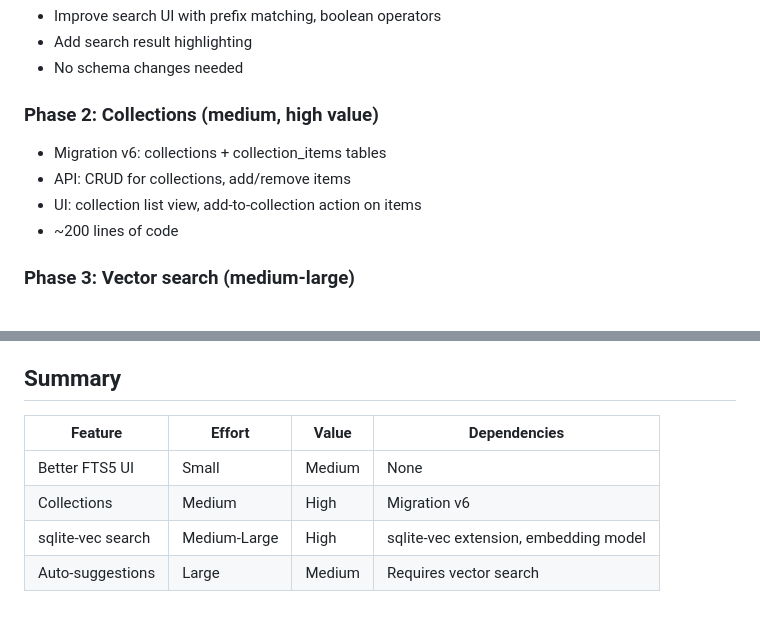
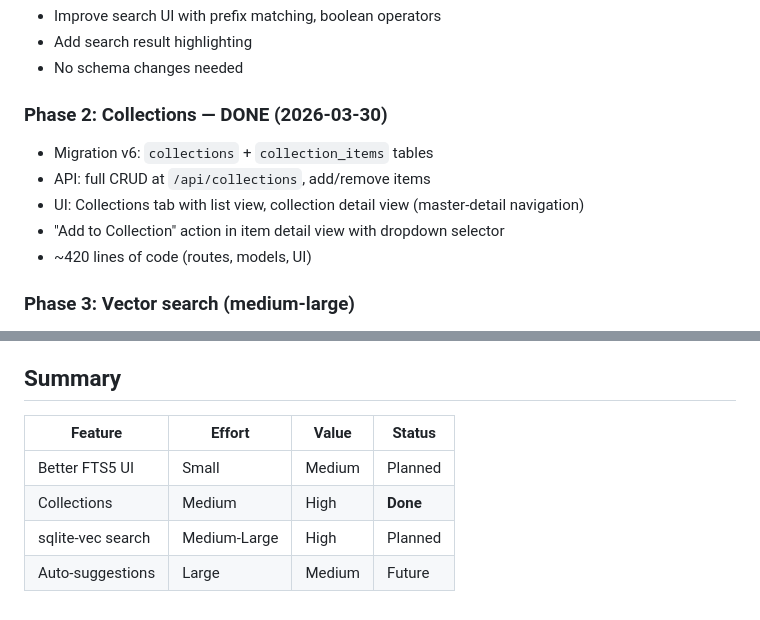
Before and after one commit to thompsonson/lestash, a Markdown page: docs/search-and-collections-research.md, 2 parts joined by grey strips. GitHub-like rendering.

Commit message:
docs: update research with collections implementation status

```diff
--- a/docs/search-and-collections-research.md
+++ b/docs/search-and-collections-research.md
@@ -123,11 +123,12 @@ With vector embeddings, collections could be **auto-suggested**: "These 5 items
 - Add search result highlighting
 - No schema changes needed
 
-### Phase 2: Collections (medium, high value)
-- Migration v6: collections + collection_items tables
-- API: CRUD for collections, add/remove items
-- UI: collection list view, add-to-collection action on items
-- ~200 lines of code
+### Phase 2: Collections — DONE (2026-03-30)
+- Migration v6: `collections` + `collection_items` tables
+- API: full CRUD at `/api/collections`, add/remove items
+- UI: Collections tab with list view, collection detail view (master-detail navigation)
+- "Add to Collection" action in item detail view with dropdown selector
+- ~420 lines of code (routes, models, UI)
 
 ### Phase 3: Vector search (medium-large)
 - Install sqlite-vec extension
@@ -145,9 +146,9 @@ With vector embeddings, collections could be **auto-suggested**: "These 5 items
 
 ## Summary
 
-| Feature | Effort | Value | Dependencies |
-|---------|--------|-------|--------------|
-| Better FTS5 UI | Small | Medium | None |
-| Collections | Medium | High | Migration v6 |
-| sqlite-vec search | Medium-Large | High | sqlite-vec extension, embedding model |
-| Auto-suggestions | Large | Medium | Requires vector search |
+| Feature | Effort | Value | Status |
+|---------|--------|-------|--------|
+| Better FTS5 UI | Small | Medium | Planned |
+| Collections | Medium | High | **Done** |
+| sqlite-vec search | Medium-Large | High | Planned |
+| Auto-suggestions | Large | Medium | Future |
```
